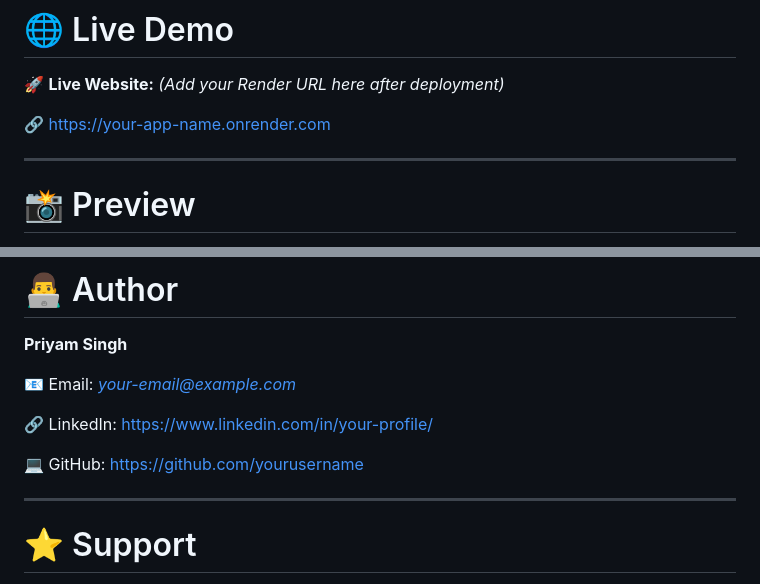
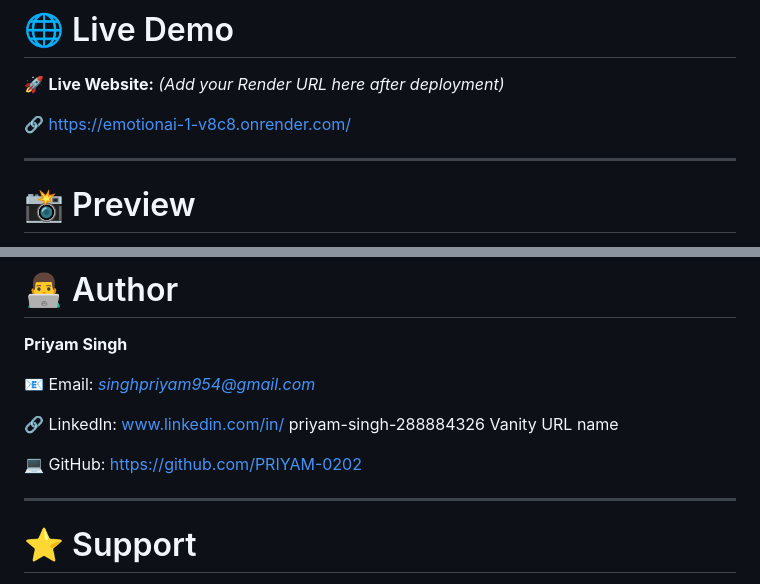
Before and after one commit to PRIYAM-0202/EmotionAI, a Markdown page: README.md, 2 parts joined by grey strips. Rendered like a GitHub page.

```diff
--- a/README.md
+++ b/README.md
@@ -13,7 +13,7 @@ EmotionAI is an AI-powered web application that detects human emotions from text
 
 🚀 **Live Website:** *(Add your Render URL here after deployment)*
 
-🔗 https://your-app-name.onrender.com
+🔗 https://emotionai-1-v8c8.onrender.com/
 
 ---
 
@@ -183,11 +183,14 @@ http://127.0.0.1:5000
 
 **Priyam Singh**
 
-📧 Email: *your-email@example.com*
+📧 Email: *singhpriyam954@gmail.com*
 
-🔗 LinkedIn: https://www.linkedin.com/in/your-profile/
+🔗 LinkedIn: www.linkedin.com/in/
+priyam-singh-288884326
+Vanity URL name
 
-💻 GitHub: https://github.com/yourusername
+
+💻 GitHub: https://github.com/PRIYAM-0202
 
 ---
 
```
